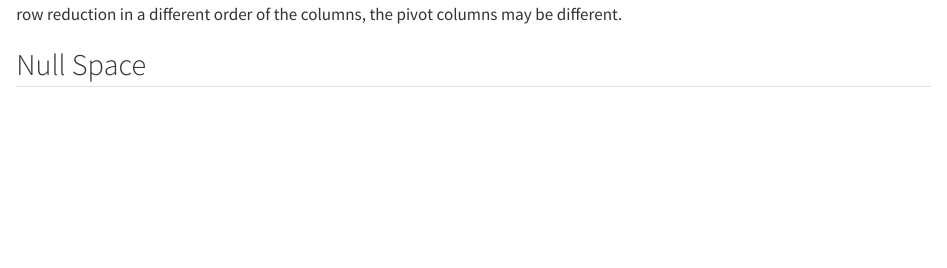
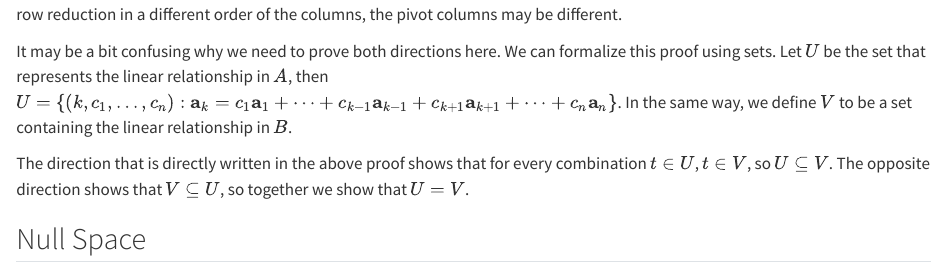
Before and after one commit to c3b2aNaN/linalg, a Quarto document (part2/chap2.8.qmd): the page in a window 1100 px wide, from 750 px down. Rendered offline with R 4.5, knitr and Pandoc in place of Quarto, with nearby package versions.

Commit message:
update 2.8

```diff
--- a/part2/chap2.8.qmd
+++ b/part2/chap2.8.qmd
@@ -35,6 +35,13 @@ It's easy to show that every non-pivot column can be written as a linear combina
 Although the pivot columns of $A$ form a basis for $\operatorname{Col} A$, it's not the only basis that can be formed from the columns. If we do row reduction in a different order of the columns, the pivot columns may be different.
 
 <!-- There's an interesting question: how many ways are there to form a basis of $\operatorname{Col} A$ using the columns of $A$? -->
+:::
+
+::: {.remark}
+
+It may be a bit confusing why we need to prove both directions here. We can formalize this proof using sets. Let $U$ be the set that represents the linear relationship in $A$, then $U=\{(k,c_1,\dots,c_n):\mathbf{a}_k=c_1\mathbf{a}_1+\dots+c_{k-1}\mathbf{a}_{k-1}+c_{k+1}\mathbf{a}_{k+1}+\dots+c_n\mathbf{a}_n\}$. In the same way, we define $V$ to be a set containing the linear relationship in $B$.
+
+The direction that is directly written in the above proof shows that for every combination $t\in U$, $t\in V$, so $U\subseteq V$. The opposite direction shows that $V\subseteq U$, so together we show that $U=V$.
 :::
 
 <!-- ::: {.callout-tip}
```
